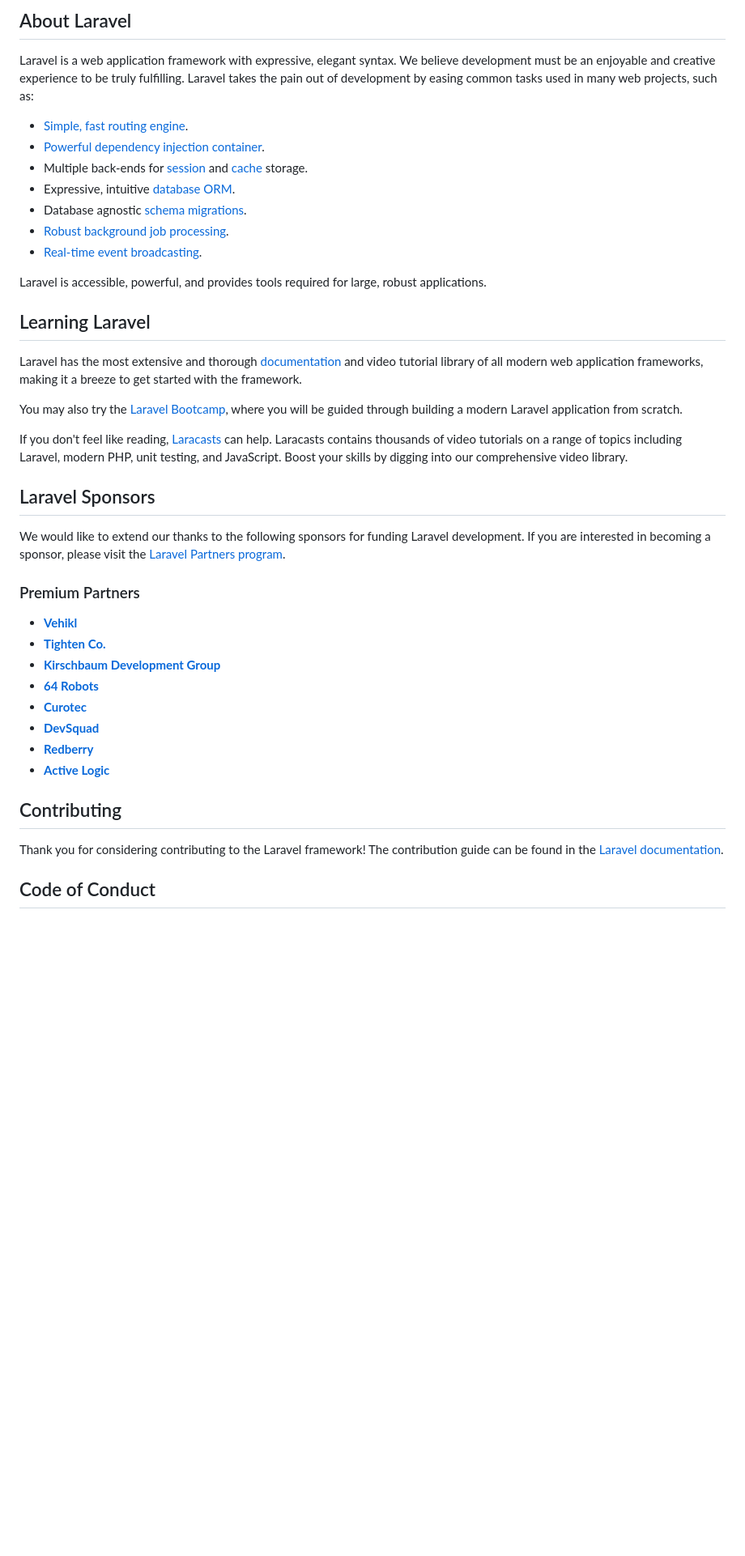
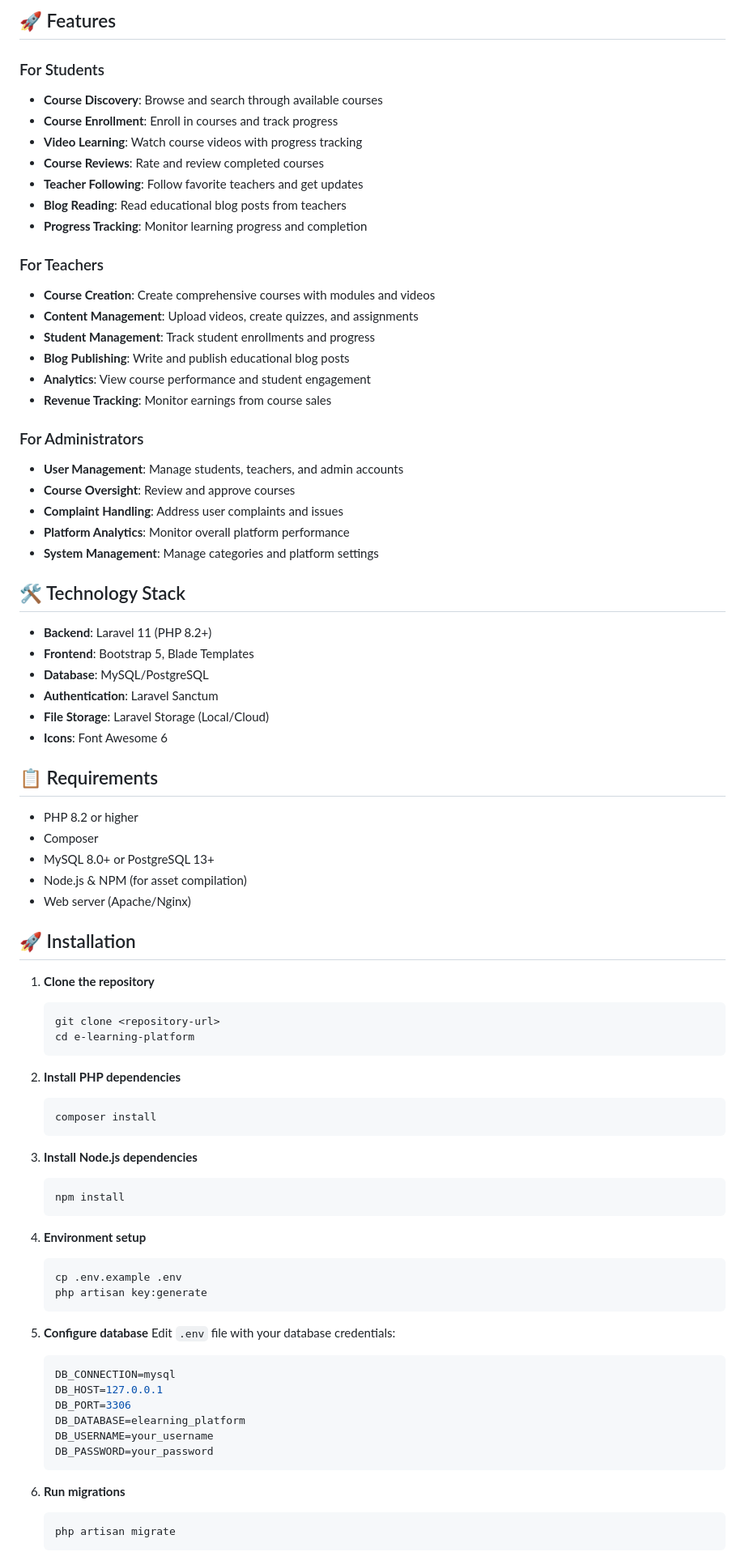
Before and after one commit to MahirTanzim/e-learning-platform, a Markdown page: README.md, the part around one of its changes. Shown at 81% size. Rendered like a GitHub page; blank space fills up the shorter version.

````diff
--- a/README.md
+++ b/README.md
@@ -9,44 +4,84 @@
 
-## About Laravel
+## 🚀 Features
 
-Laravel is a web application framework with expressive, elegant syntax. We believe development must be an enjoyable and creative experience to be truly fulfilling. Laravel takes the pain out of development by easing common tasks used in many web projects, such as:
+### For Students
+- **Course Discovery**: Browse and search through available courses
+- **Course Enrollment**: Enroll in courses and track progress
+- **Video Learning**: Watch course videos with progress tracking
+- **Course Reviews**: Rate and review completed courses
+- **Teacher Following**: Follow favorite teachers and get updates
+- **Blog Reading**: Read educational blog posts from teachers
+- **Progress Tracking**: Monitor learning progress and completion
 
-- [Simple, fast routing engine](https://laravel.com/docs/routing).
-- [Powerful dependency injection container](https://laravel.com/docs/container).
-- Multiple back-ends for [session](https://laravel.com/docs/session) and [cache](https://laravel.com/docs/cache) storage.
-- Expressive, intuitive [database ORM](https://laravel.com/docs/eloquent).
-- Database agnostic [schema migrations](https://laravel.com/docs/migrations).
-- [Robust background job processing](https://laravel.com/docs/queues).
-- [Real-time event broadcasting](https://laravel.com/docs/broadcasting).
+### For Teachers
+- **Course Creation**: Create comprehensive courses with modules and videos
+- **Content Management**: Upload videos, create quizzes, and assignments
+- **Student Management**: Track student enrollments and progress
+- **Blog Publishing**: Write and publish educational blog posts
+- **Analytics**: View course performance and student engagement
+- **Revenue Tracking**: Monitor earnings from course sales
 
-Laravel is accessible, powerful, and provides tools required for large, robust applications.
+### For Administrators
+- **User Management**: Manage students, teachers, and admin accounts
+- **Course Oversight**: Review and approve courses
+- **Complaint Handling**: Address user complaints and issues
+- **Platform Analytics**: Monitor overall platform performance
+- **System Management**: Manage categories and platform settings
 
-## Learning Laravel
+## 🛠️ Technology Stack
 
-Laravel has the most extensive and thorough [documentation](https://laravel.com/docs) and video tutorial library of all modern web application frameworks, making it a breeze to get started with the framework.
+- **Backend**: Laravel 11 (PHP 8.2+)
+- **Frontend**: Bootstrap 5, Blade Templates
+- **Database**: MySQL/PostgreSQL
+- **Authentication**: Laravel Sanctum
+- **File Storage**: Laravel Storage (Local/Cloud)
+- **Icons**: Font Awesome 6
 
-You may also try the [Laravel Bootcamp](https://bootcamp.laravel.com), where you will be guided through building a modern Laravel application from scratch.
+## 📋 Requirements
 
-If you don't feel like reading, [Laracasts](https://laracasts.com) can help. Laracasts contains thousands of video tutorials on a range of topics including Laravel, modern PHP, unit testing, and JavaScript. Boost your skills by digging into our comprehensive video library.
+- PHP 8.2 or higher
+- Composer
+- MySQL 8.0+ or PostgreSQL 13+
+- Node.js & NPM (for asset compilation)
+- Web server (Apache/Nginx)
 
-## Laravel Sponsors
+## 🚀 Installation
 
-We would like to extend our thanks to the following sponsors for funding Laravel development. If you are interested in becoming a sponsor, please visit the [Laravel Partners program](https://partners.laravel.com).
+1. **Clone the repository**
+   ```bash
+   git clone <repository-url>
+   cd e-learning-platform
+   ```
 
-### Premium Partners
+2. **Install PHP dependencies**
+   ```bash
+   composer install
+   ```
 
-- **[Vehikl](https://vehikl.com)**
-- **[Tighten Co.](https://tighten.co)**
-- **[Kirschbaum Development Group](https://kirschbaumdevelopment.com)**
-- **[64 Robots](https://64robots.com)**
-- **[Curotec](https://www.curotec.com/services/technologies/laravel)**
-- **[DevSquad](https://devsquad.com/hire-laravel-developers)**
-- **[Redberry](https://redberry.international/laravel-development)**
-- **[Active Logic](https://activelogic.com)**
+3. **Install Node.js dependencies**
+   ```bash
+   npm install
+   ```
 
-## Contributing
+4. **Environment setup**
+   ```bash
+   cp .env.example .env
+   php artisan key:generate
+   ```
 
-Thank you for considering contributing to the Laravel framework! The contribution guide can be found in the [Laravel documentation](https://laravel.com/docs/contributions).
+5. **Configure database**
+   Edit `.env` file with your database credentials:
+   ```env
+   DB_CONNECTION=mysql
+   DB_HOST=127.0.0.1
+   DB_PORT=3306
+   DB_DATABASE=elearning_platform
+   DB_USERNAME=your_username
+   DB_PASSWORD=your_password
+   ```
 
-## Code of Conduct
+6. **Run migrations**
+   ```bash
+   php artisan migrate
+   ```
 
````
Also changed, not shown: other parts of README.md (+243 -12 lines).
